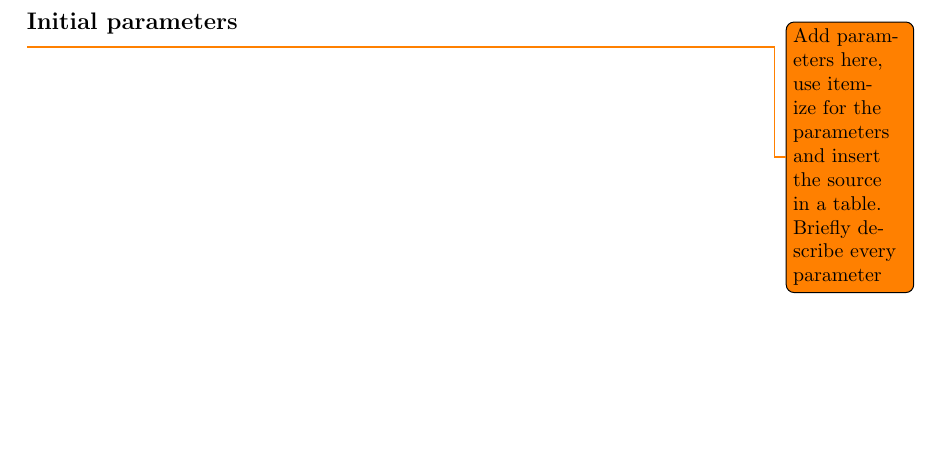
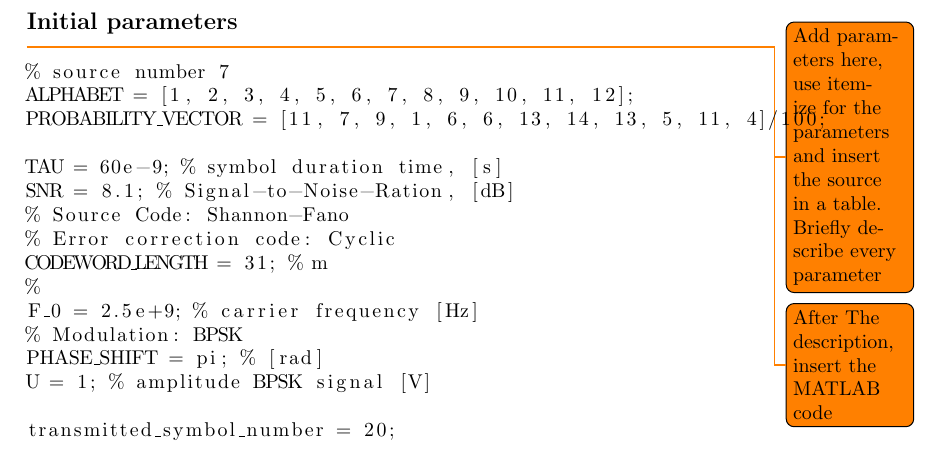
Before and after one commit to imAlessas/transmission-simulation, a LaTeX document (doc/main.tex, which reads doc/chapters/introduction.tex): part of page 5 of 5, cut so that both start at the same text, the shorter picture padded with empty space. Compiled offline with pdfLaTeX.

Commit message:
added MATLAB initial params in introduction.tex

```diff
--- a/doc/chapters/introduction.tex
+++ b/doc/chapters/introduction.tex
@@ -45,3 +45,29 @@ The full schematic - containing every step - of a transmission system is present
 
 \subsection{Initial parameters}
 \todo{Add parameters here, use itemize for the parameters and insert the source in a table. Briefly describe every parameter}
+\todo{After The description, insert the MATLAB code}
+
+\begin{lstlisting}
+% source number 7
+ALPHABET = [1, 2, 3, 4, 5, 6, 7, 8, 9, 10, 11, 12];
+PROBABILITY_VECTOR = [11, 7, 9, 1, 6, 6, 13, 14, 13, 5, 11, 4]/100;
+
+TAU = 60e-9; % symbol duration time, [s]
+SNR = 8.1; % Signal-to-Noise-Ration, [dB]
+% Source Code: Shannon-Fano
+% Error correction code: Cyclic
+CODEWORD_LENGTH = 31; % m
+%
+F_0 = 2.5e+9; % carrier frequency [Hz]
+% Modulation: BPSK
+PHASE_SHIFT = pi; % [rad]
+U = 1; % amplitude BPSK signal [V]
+
+transmitted_symbol_number = 20;
+\end{lstlisting}
+
+
+
+
+
+\setcounter{secnumdepth}{1}
```
